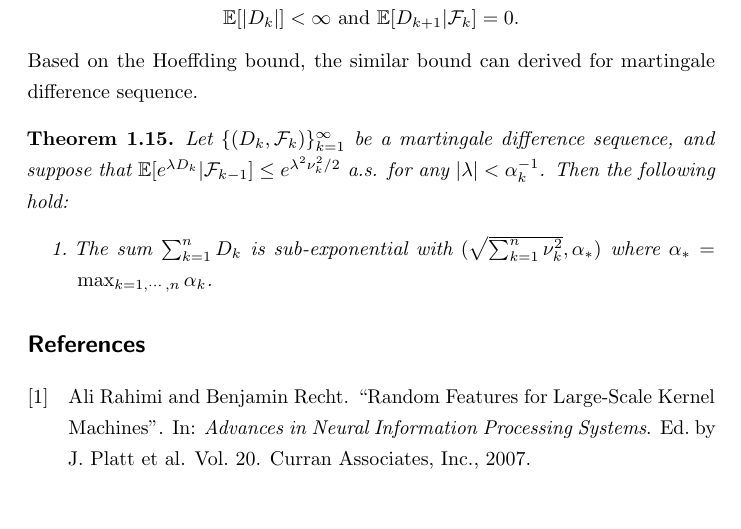
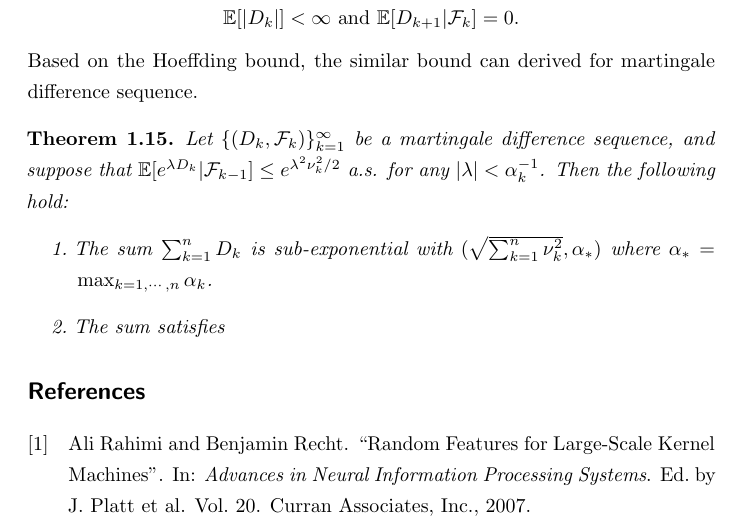
Before and after one commit to JiantingFeng/Notes-Backup, a LaTeX document (MachineLearningTheory/main.tex): part of page 9 of 9, cut so that both start at the same text. Compiled offline with pdfLaTeX.

Commit message:
Auto saved by Logseq

```diff
--- a/MachineLearningTheory/main.tex
+++ b/MachineLearningTheory/main.tex
@@ -315,6 +315,7 @@ Based on the Hoeffding bound, the similar bound can derived for martingale diffe
 	Let $\{(D_k, \mcF_k)\}_{k=1}^\infty$ be a martingale difference sequence, and suppose that $\EE[e^{\lambda D_k}\vert\mcF_{k-1}]\leq e^{\lambda^2\nu_k^2/2}$ a.s. for any $\vert \lambda \vert < \alpha_k^{-1}$. Then the following hold:
 	\begin{enumerate}
 		\item	The sum $\sum_{k=1}^n D_k$ is sub-exponential with $(\sqrt{\sum_{k=1}^n\nu_k^2}, \alpha_*)$ where $\alpha_*=\max_{k=1, \cdots, n}\alpha_k$.
+		\item The sum satisfies
 	\end{enumerate}
 \end{thm}
 \printbibliography
```
Also changed, not shown: MachineLearningTheory/main.pdf, 4 other files.
